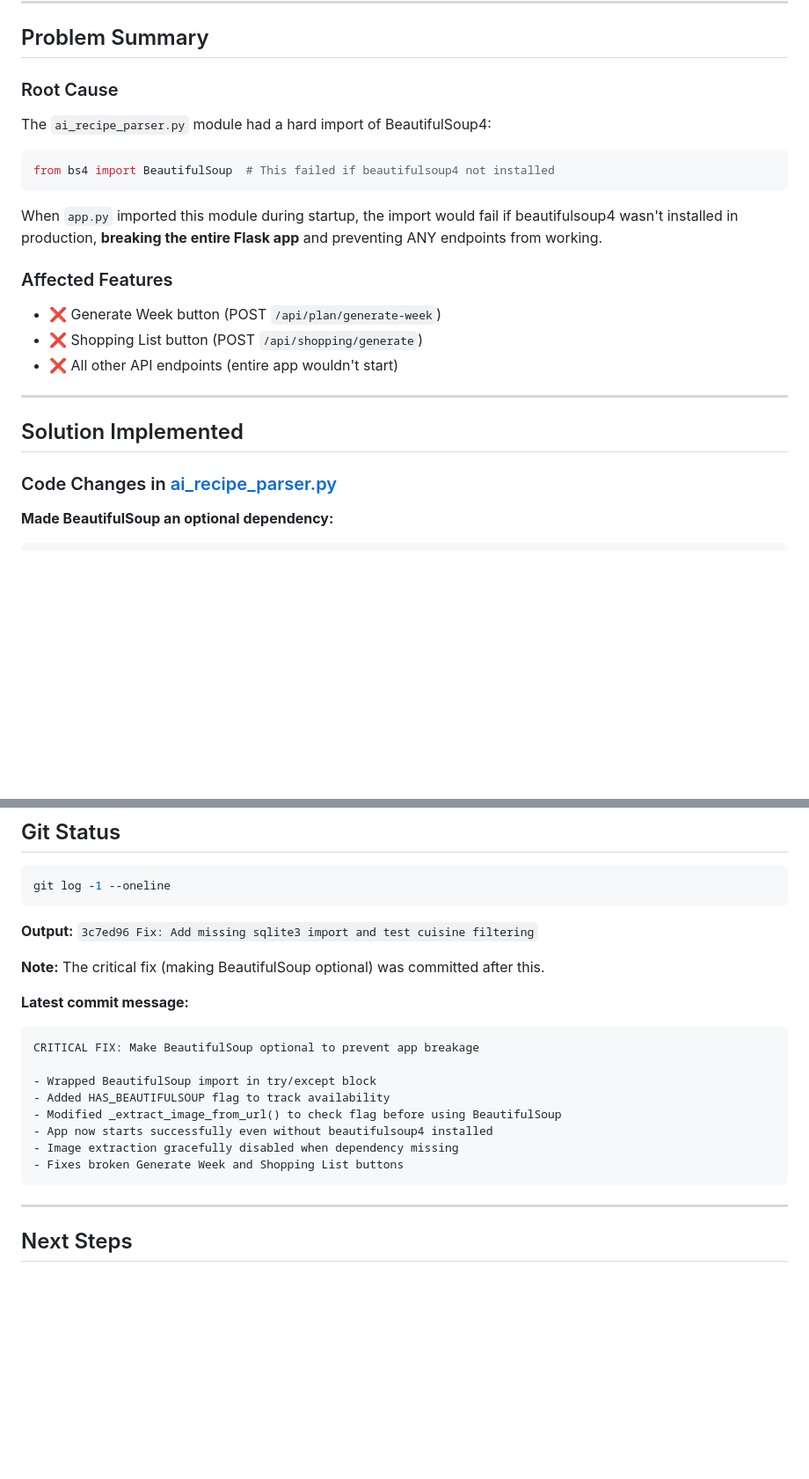
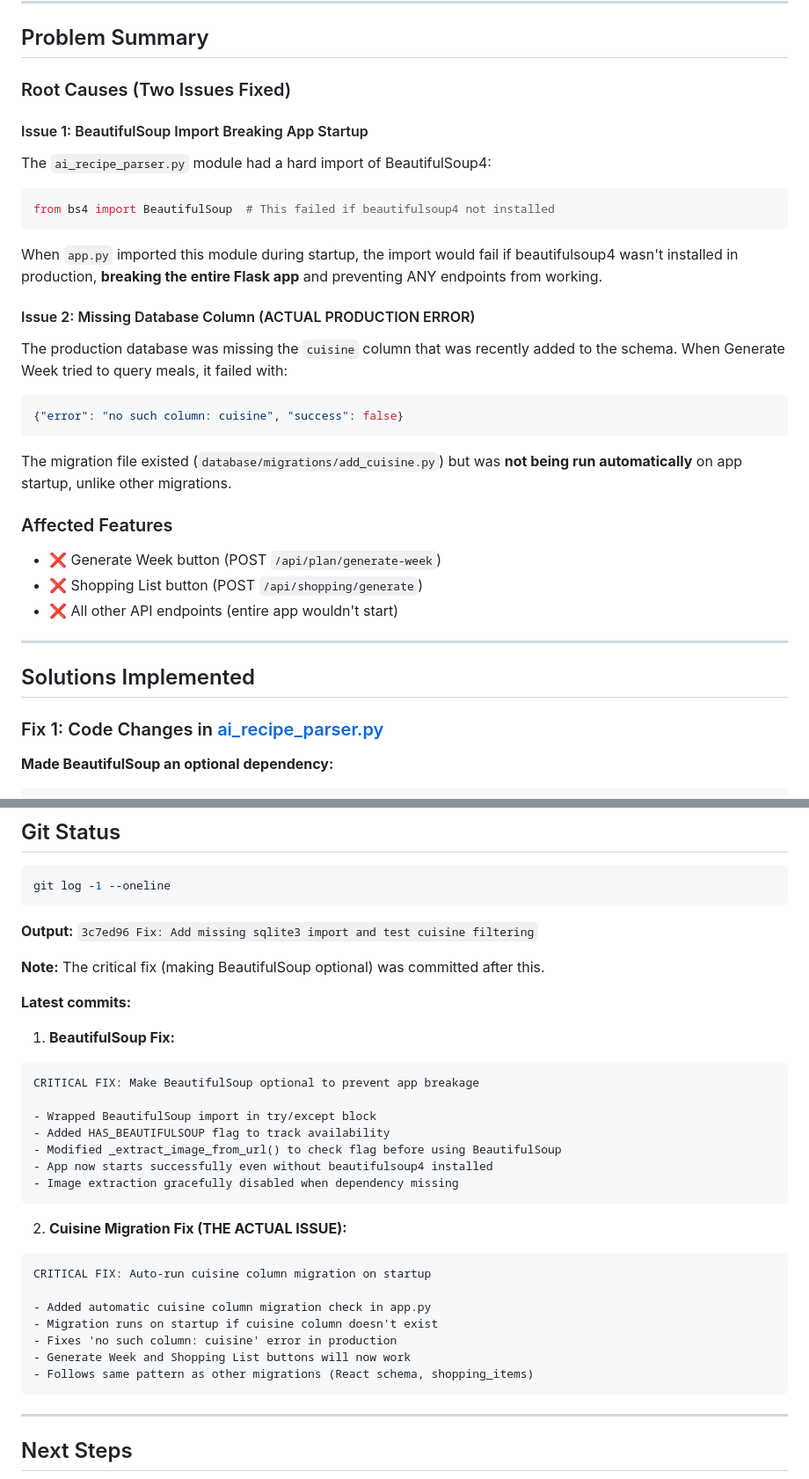
Before and after one commit to adrianstier/meal-planning, a Markdown page: FIX_VERIFICATION.md, 2 parts joined by grey strips. Shown: that part at 88% size. Drawn GitHub-style; blank space fills up the shorter version.

````diff
--- a/FIX_VERIFICATION.md
+++ b/FIX_VERIFICATION.md
@@ -8,13 +8,23 @@
 
 ## Problem Summary
 
-### Root Cause
+### Root Causes (Two Issues Fixed)
+
+#### Issue 1: BeautifulSoup Import Breaking App Startup
 The `ai_recipe_parser.py` module had a hard import of BeautifulSoup4:
 ```python
 from bs4 import BeautifulSoup  # This failed if beautifulsoup4 not installed
 ```
 
 When `app.py` imported this module during startup, the import would fail if beautifulsoup4 wasn't installed in production, **breaking the entire Flask app** and preventing ANY endpoints from working.
+
+#### Issue 2: Missing Database Column (ACTUAL PRODUCTION ERROR)
+The production database was missing the `cuisine` column that was recently added to the schema. When Generate Week tried to query meals, it failed with:
+```json
+{"error": "no such column: cuisine", "success": false}
+```
+
+The migration file existed (`database/migrations/add_cuisine.py`) but was **not being run automatically** on app startup, unlike other migrations.
 
 ### Affected Features
 - ❌ Generate Week button (POST `/api/plan/generate-week`)
@@ -23,9 +33,9 @@ When `app.py` imported this module during startup, the import would fail if beau
 
 ---
 
-## Solution Implemented
+## Solutions Implemented
 
-### Code Changes in [ai_recipe_parser.py](ai_recipe_parser.py:18-24)
+### Fix 1: Code Changes in [ai_recipe_parser.py](ai_recipe_parser.py:18-24)
 
 **Made BeautifulSoup an optional dependency:**
 
@@ -164,7 +199,9 @@ git log -1 --oneline
 
 **Note:** The critical fix (making BeautifulSoup optional) was committed after this.
 
-**Latest commit message:**
+**Latest commits:**
+
+1. **BeautifulSoup Fix:**
 ```
 CRITICAL FIX: Make BeautifulSoup optional to prevent app breakage
 
@@ -173,7 +210,17 @@ CRITICAL FIX: Make BeautifulSoup optional to prevent app breakage
 - Modified _extract_image_from_url() to check flag before using BeautifulSoup
 - App now starts successfully even without beautifulsoup4 installed
 - Image extraction gracefully disabled when dependency missing
-- Fixes broken Generate Week and Shopping List buttons
+```
+
+2. **Cuisine Migration Fix (THE ACTUAL ISSUE):**
+```
+CRITICAL FIX: Auto-run cuisine column migration on startup
+
+- Added automatic cuisine column migration check in app.py
+- Migration runs on startup if cuisine column doesn't exist
+- Fixes 'no such column: cuisine' error in production
+- Generate Week and Shopping List buttons will now work
+- Follows same pattern as other migrations (React schema, shopping_items)
 ```
 
 ---
````
Also changed, not shown: other parts of FIX_VERIFICATION.md (+34 -6 lines).
